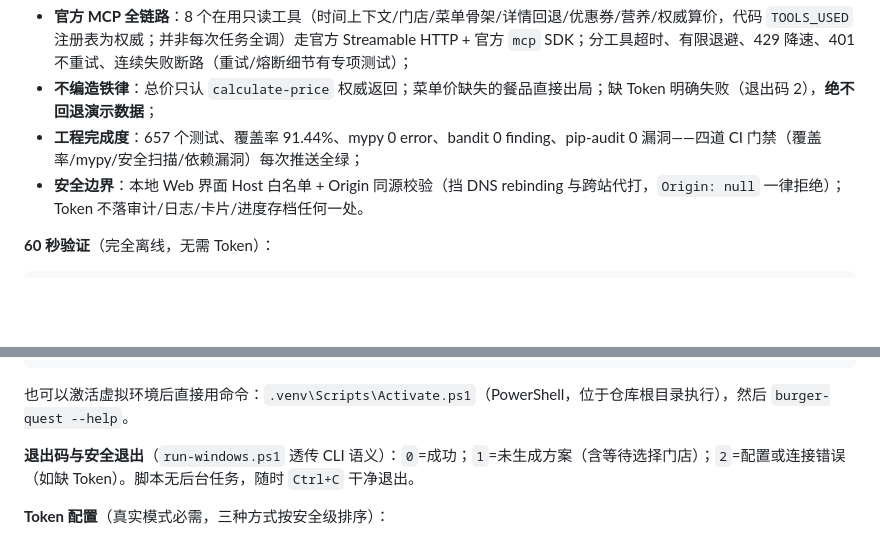
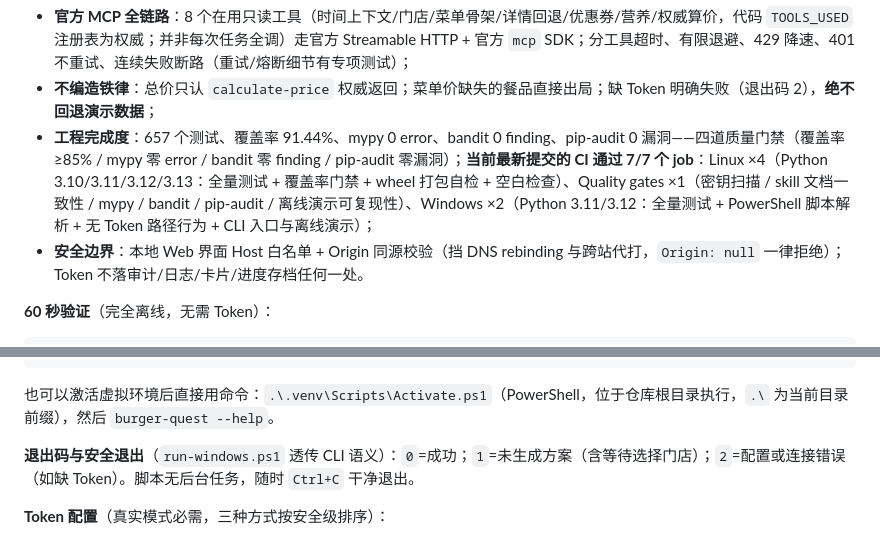
Before and after one commit to yaohanbo1-hue/burger-quest, a Markdown page: README.md, 2 parts joined by grey strips. Drawn GitHub-style; blank space fills up the shorter version.

````diff
--- a/README.md
+++ b/README.md
@@ -28,7 +28,7 @@
 
 - **官方 MCP 全链路**：8 个在用只读工具（时间上下文/门店/菜单骨架/详情回退/优惠券/营养/权威算价，代码 `TOOLS_USED` 注册表为权威；并非每次任务全调）走官方 Streamable HTTP + 官方 `mcp` SDK；分工具超时、有限退避、429 降速、401 不重试、连续失败断路（重试/熔断细节有专项测试）；
 - **不编造铁律**：总价只认 `calculate-price` 权威返回；菜单价缺失的餐品直接出局；缺 Token 明确失败（退出码 2），**绝不回退演示数据**；
-- **工程完成度**：657 个测试、覆盖率 91.44%、mypy 0 error、bandit 0 finding、pip-audit 0 漏洞——四道 CI 门禁（覆盖率/mypy/安全扫描/依赖漏洞）每次推送全绿；
+- **工程完成度**：657 个测试、覆盖率 91.44%、mypy 0 error、bandit 0 finding、pip-audit 0 漏洞——四道质量门禁（覆盖率 ≥85% / mypy 零 error / bandit 零 finding / pip-audit 零漏洞）；**当前最新提交的 CI 通过 7/7 个 job**：Linux ×4（Python 3.10/3.11/3.12/3.13：全量测试 + 覆盖率门禁 + wheel 打包自检 + 空白检查）、Quality gates ×1（密钥扫描 / skill 文档一致性 / mypy / bandit / pip-audit / 离线演示可复现性）、Windows ×2（Python 3.11/3.12：全量测试 + PowerShell 脚本解析 + 无 Token 路径行为 + CLI 入口与离线演示）；
 - **安全边界**：本地 Web 界面 Host 白名单 + Origin 同源校验（挡 DNS rebinding 与跨站代打，`Origin: null` 一律拒绝）；Token 不落审计/日志/卡片/进度存档任何一处。
 
 **60 秒验证**（完全离线，无需 Token）：
@@ -120,7 +120,7 @@ powershell -File scripts\check-mcp-windows.ps1                                #
 powershell -File scripts\run-windows.ps1                                      # 不带参数 = 查看帮助与退出码图例
 ```
 
-也可以激活虚拟环境后直接用命令：`.venv\Scripts\Activate.ps1`（PowerShell，位于仓库根目录执行），然后 `burger-quest --help`。
+也可以激活虚拟环境后直接用命令：`.\.venv\Scripts\Activate.ps1`（PowerShell，位于仓库根目录执行，`.\` 为当前目录前缀），然后 `burger-quest --help`。
 
 **退出码与安全退出**（`run-windows.ps1` 透传 CLI 语义）：`0`=成功；`1`=未生成方案（含等待选择门店）；`2`=配置或连接错误（如缺 Token）。脚本无后台任务，随时 `Ctrl+C` 干净退出。
 
````
Also changed, not shown: ACCEPTANCE.md (+2 -1 lines).
